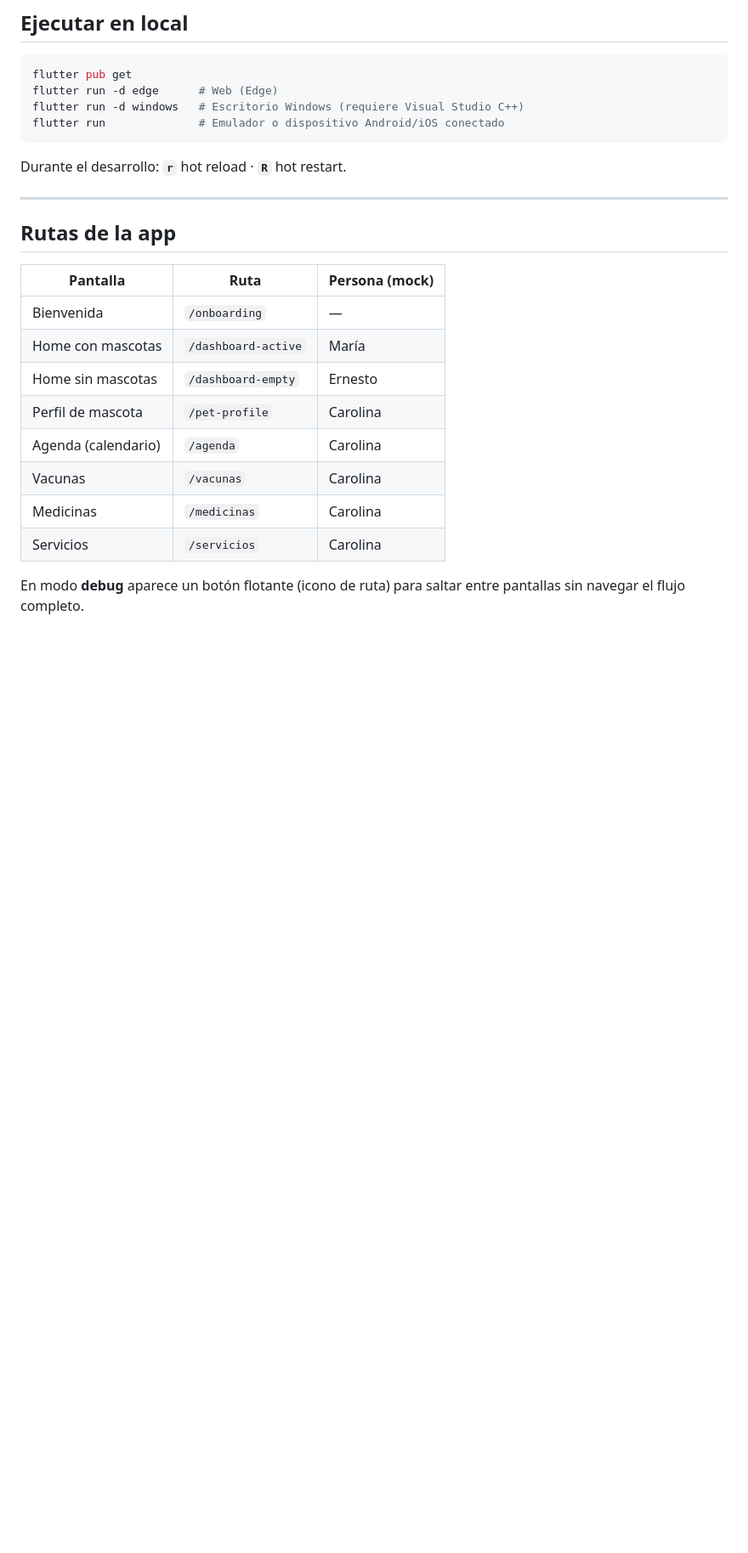
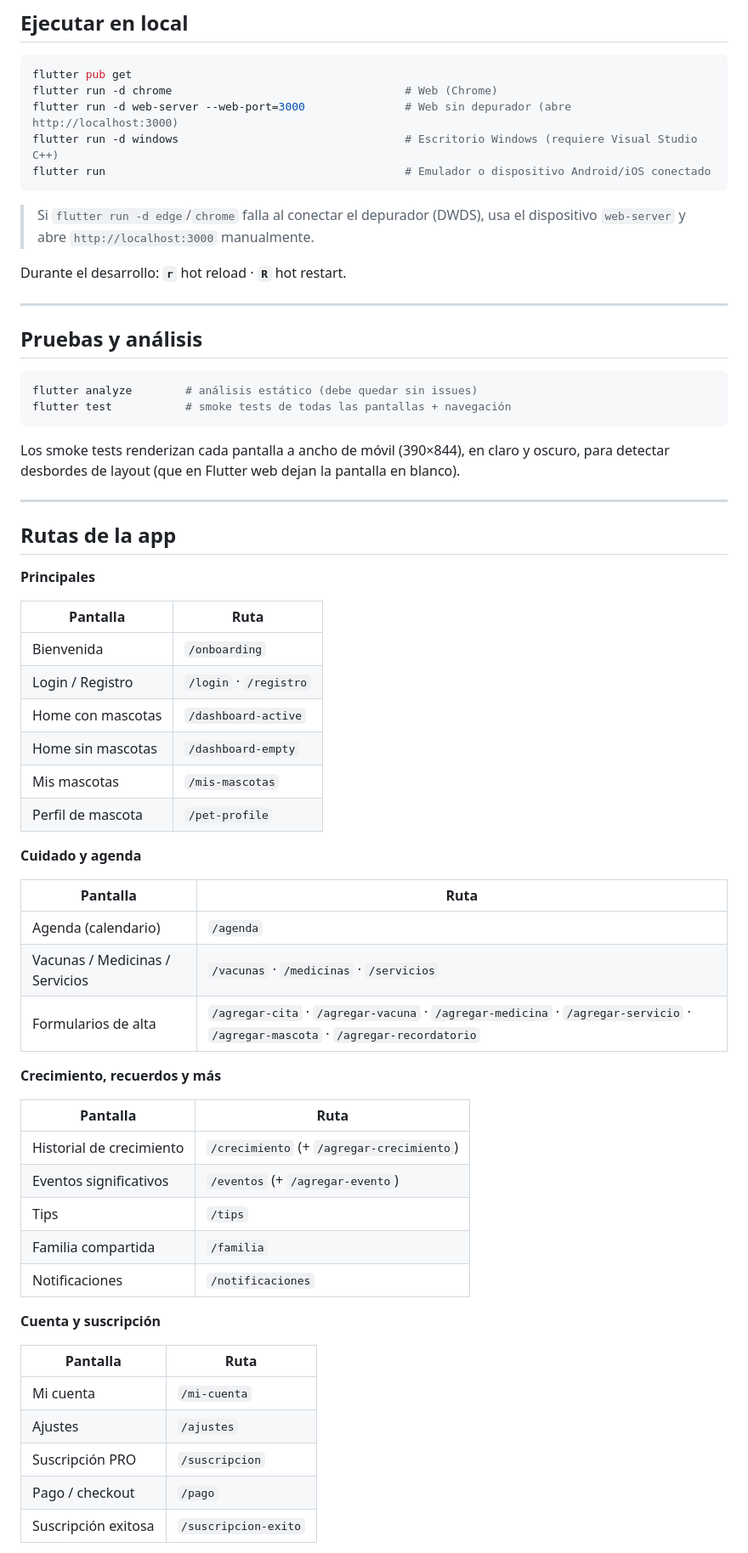
Before and after one commit to Vicente-FD/AgendaPet, a Markdown page: README.md, the part around one of its changes. Shown at 85% size. GitHub-like rendering; blank space fills up the shorter version.

````diff
--- a/README.md
+++ b/README.md
@@ -76,26 +68,67 @@ flutter doctor
 
 ```bash
 flutter pub get
-flutter run -d edge      # Web (Edge)
-flutter run -d windows   # Escritorio Windows (requiere Visual Studio C++)
-flutter run              # Emulador o dispositivo Android/iOS conectado
+flutter run -d chrome                                   # Web (Chrome)
+flutter run -d web-server --web-port=3000               # Web sin depurador (abre http://localhost:3000)
+flutter run -d windows                                  # Escritorio Windows (requiere Visual Studio C++)
+flutter run                                             # Emulador o dispositivo Android/iOS conectado
 ```
+
+> Si `flutter run -d edge`/`chrome` falla al conectar el depurador (DWDS), usa el dispositivo `web-server` y abre `http://localhost:3000` manualmente.
 
 Durante el desarrollo: **`r`** hot reload · **`R`** hot restart.
 
 ---
 
+## Pruebas y análisis
+
+```bash
+flutter analyze        # análisis estático (debe quedar sin issues)
+flutter test           # smoke tests de todas las pantallas + navegación
+```
+
+Los smoke tests renderizan cada pantalla a ancho de móvil (390×844), en claro y oscuro, para detectar desbordes de layout (que en Flutter web dejan la pantalla en blanco).
+
+---
+
 ## Rutas de la app
 
-| Pantalla | Ruta | Persona (mock) |
-|----------|------|----------------|
-| Bienvenida | `/onboarding` | — |
-| Home con mascotas | `/dashboard-active` | María |
-| Home sin mascotas | `/dashboard-empty` | Ernesto |
-| Perfil de mascota | `/pet-profile` | Carolina |
-| Agenda (calendario) | `/agenda` | Carolina |
-| Vacunas | `/vacunas` | Carolina |
-| Medicinas | `/medicinas` | Carolina |
-| Servicios | `/servicios` | Carolina |
+**Principales**
 
-En modo **debug** aparece un botón flotante (icono de ruta) para saltar entre pantallas sin navegar el flujo completo.
+| Pantalla | Ruta |
+|----------|------|
+| Bienvenida | `/onboarding` |
+| Login / Registro | `/login` · `/registro` |
+| Home con mascotas | `/dashboard-active` |
+| Home sin mascotas | `/dashboard-empty` |
+| Mis mascotas | `/mis-mascotas` |
+| Perfil de mascota | `/pet-profile` |
+
+**Cuidado y agenda**
+
+| Pantalla | Ruta |
+|----------|------|
+| Agenda (calendario) | `/agenda` |
+| Vacunas / Medicinas / Servicios | `/vacunas` · `/medicinas` · `/servicios` |
+| Formularios de alta | `/agregar-cita` · `/agregar-vacuna` · `/agregar-medicina` · `/agregar-servicio` · `/agregar-mascota` · `/agregar-recordatorio` |
+
+**Crecimiento, recuerdos y más**
+
+| Pantalla | Ruta |
+|----------|------|
+| Historial de crecimiento | `/crecimiento` (+ `/agregar-crecimiento`) |
+| Eventos significativos | `/eventos` (+ `/agregar-evento`) |
+| Tips | `/tips` |
+| Familia compartida | `/familia` |
+| Notificaciones | `/notificaciones` |
+
+**Cuenta y suscripción**
+
+| Pantalla | Ruta |
+|----------|------|
+| Mi cuenta | `/mi-cuenta` |
+| Ajustes | `/ajustes` |
+| Suscripción PRO | `/suscripcion` |
+| Pago / checkout | `/pago` |
+| Suscripción exitosa | `/suscripcion-exito` |
+
````
Also changed, not shown: other parts of README.md (+74 -54 lines).
